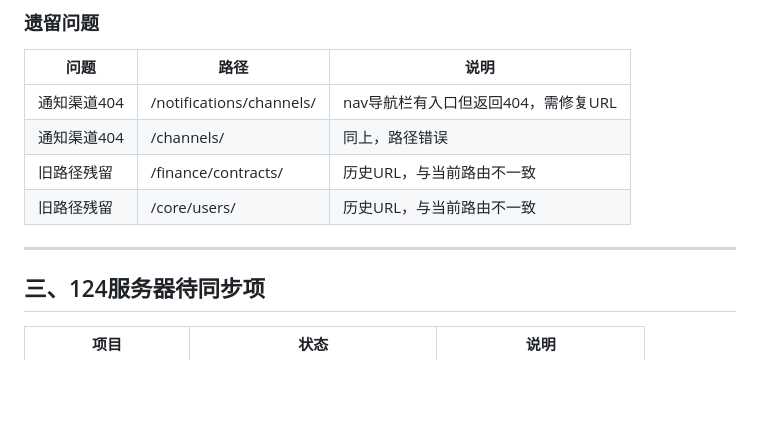
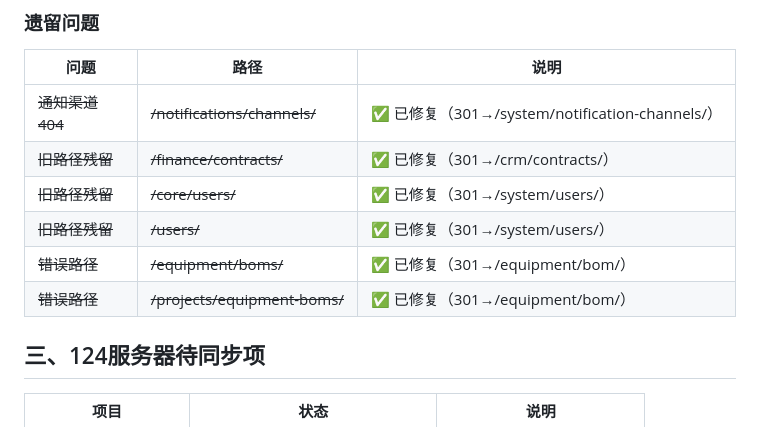
Before and after one commit to liubaichun/engineering-new, a Markdown page: docs/UPGRADE_LOG.md, the part around the change. Drawn GitHub-style; blank space fills up the shorter version.

Commit message:
docs: 更新升级日志 - 6个旧路径全部已修复

```diff
--- a/docs/UPGRADE_LOG.md
+++ b/docs/UPGRADE_LOG.md
@@ -60,12 +60,12 @@
 
 | 问题 | 路径 | 说明 |
 |------|------|------|
-| 通知渠道404 | /notifications/channels/ | nav导航栏有入口但返回404，需修复URL |
-| 通知渠道404 | /channels/ | 同上，路径错误 |
-| 旧路径残留 | /finance/contracts/ | 历史URL，与当前路由不一致 |
-| 旧路径残留 | /core/users/ | 历史URL，与当前路由不一致 |
-
----
+| ~~通知渠道404~~ | ~~/notifications/channels/~~ | ✅ 已修复（301→/system/notification-channels/）|
+| ~~旧路径残留~~ | ~~/finance/contracts/~~ | ✅ 已修复（301→/crm/contracts/）|
+| ~~旧路径残留~~ | ~~/core/users/~~ | ✅ 已修复（301→/system/users/）|
+| ~~旧路径残留~~ | ~~/users/~~ | ✅ 已修复（301→/system/users/）|
+| ~~错误路径~~ | ~~/equipment/boms/~~ | ✅ 已修复（301→/equipment/bom/）|
+| ~~错误路径~~ | ~~/projects/equipment-boms/~~ | ✅ 已修复（301→/equipment/bom/）|
 
 ## 三、124服务器待同步项
 
```
